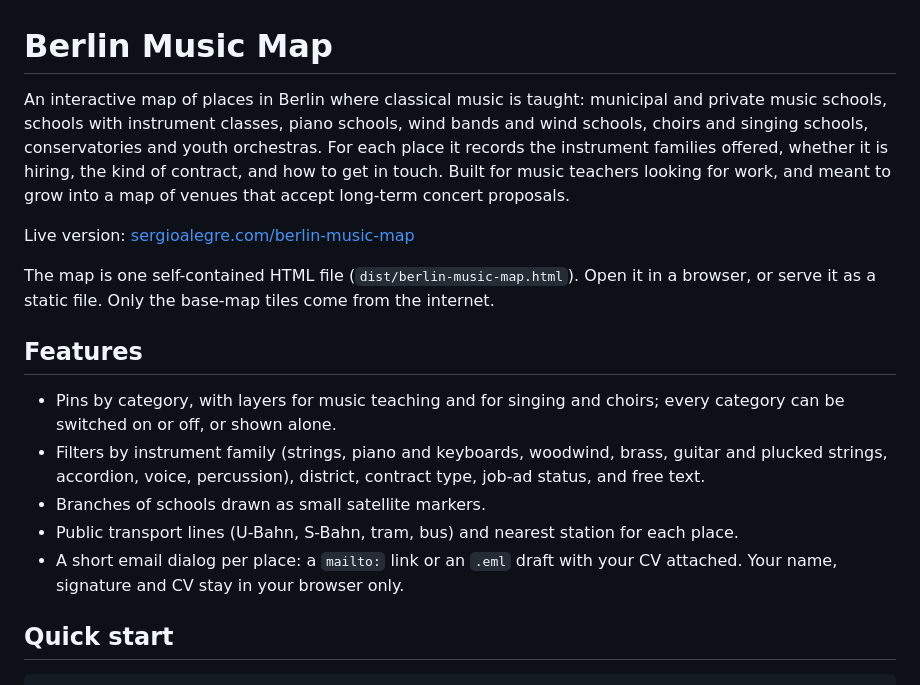
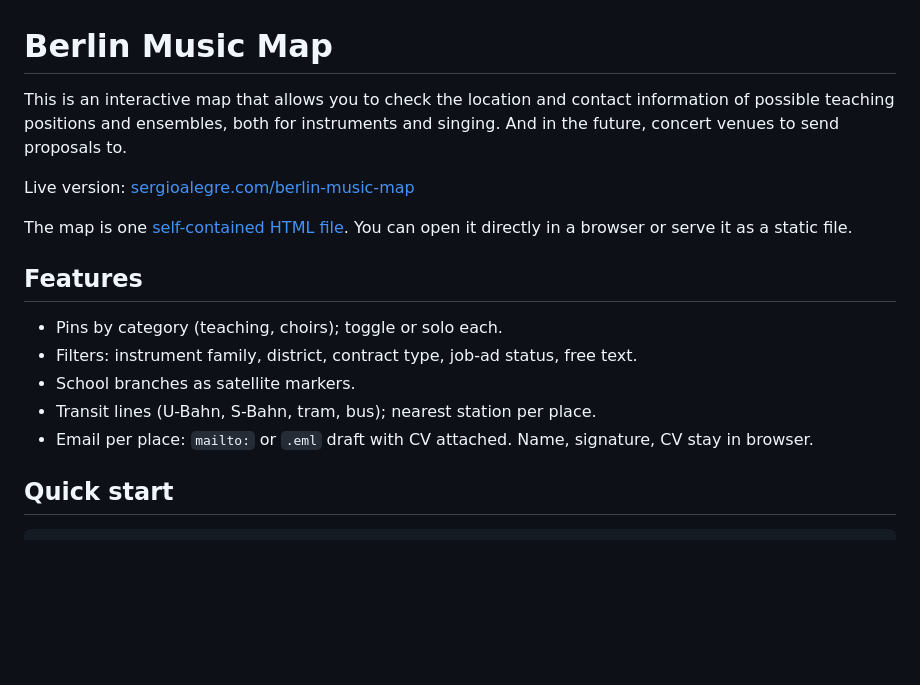
Before and after one commit to Sergio-Alegre/Berlin-Music-Map, a Markdown page: README.md, the part around the change. Drawn GitHub-style; blank space fills up the shorter version.

Commit message:
README: shorter intro in the owner's words, link to the HTML file, compressed Features
Co-Authored-By: Claude Sonnet 5.5 <noreply@anthropic.com>

```diff
--- a/README.md
+++ b/README.md
@@ -1,18 +1,18 @@
 # Berlin Music Map
 
-An interactive map of places in Berlin where classical music is taught: municipal and private music schools, schools with instrument classes, piano schools, wind bands and wind schools, choirs and singing schools, conservatories and youth orchestras. For each place it records the instrument families offered, whether it is hiring, the kind of contract, and how to get in touch. Built for music teachers looking for work, and meant to grow into a map of venues that accept long-term concert proposals.
+This is an interactive map that allows you to check the location and contact information of possible teaching positions and ensembles, both for instruments and singing. And in the future, concert venues to send proposals to.
 
 Live version: [sergioalegre.com/berlin-music-map](https://sergioalegre.com/berlin-music-map/)
 
-The map is one self-contained HTML file (`dist/berlin-music-map.html`). Open it in a browser, or serve it as a static file. Only the base-map tiles come from the internet.
+The map is one [self-contained HTML file](dist/berlin-music-map.html). You can open it directly in a browser or serve it as a static file.
 
 ## Features
 
-- Pins by category, with layers for music teaching and for singing and choirs; every category can be switched on or off, or shown alone.
-- Filters by instrument family (strings, piano and keyboards, woodwind, brass, guitar and plucked strings, accordion, voice, percussion), district, contract type, job-ad status, and free text.
-- Branches of schools drawn as small satellite markers.
-- Public transport lines (U-Bahn, S-Bahn, tram, bus) and nearest station for each place.
-- A short email dialog per place: a `mailto:` link or an `.eml` draft with your CV attached. Your name, signature and CV stay in your browser only.
+- Pins by category (teaching, choirs); toggle or solo each.
+- Filters: instrument family, district, contract type, job-ad status, free text.
+- School branches as satellite markers.
+- Transit lines (U-Bahn, S-Bahn, tram, bus); nearest station per place.
+- Email per place: `mailto:` or `.eml` draft with CV attached. Name, signature, CV stay in browser.
 
 ## Quick start
 
```
